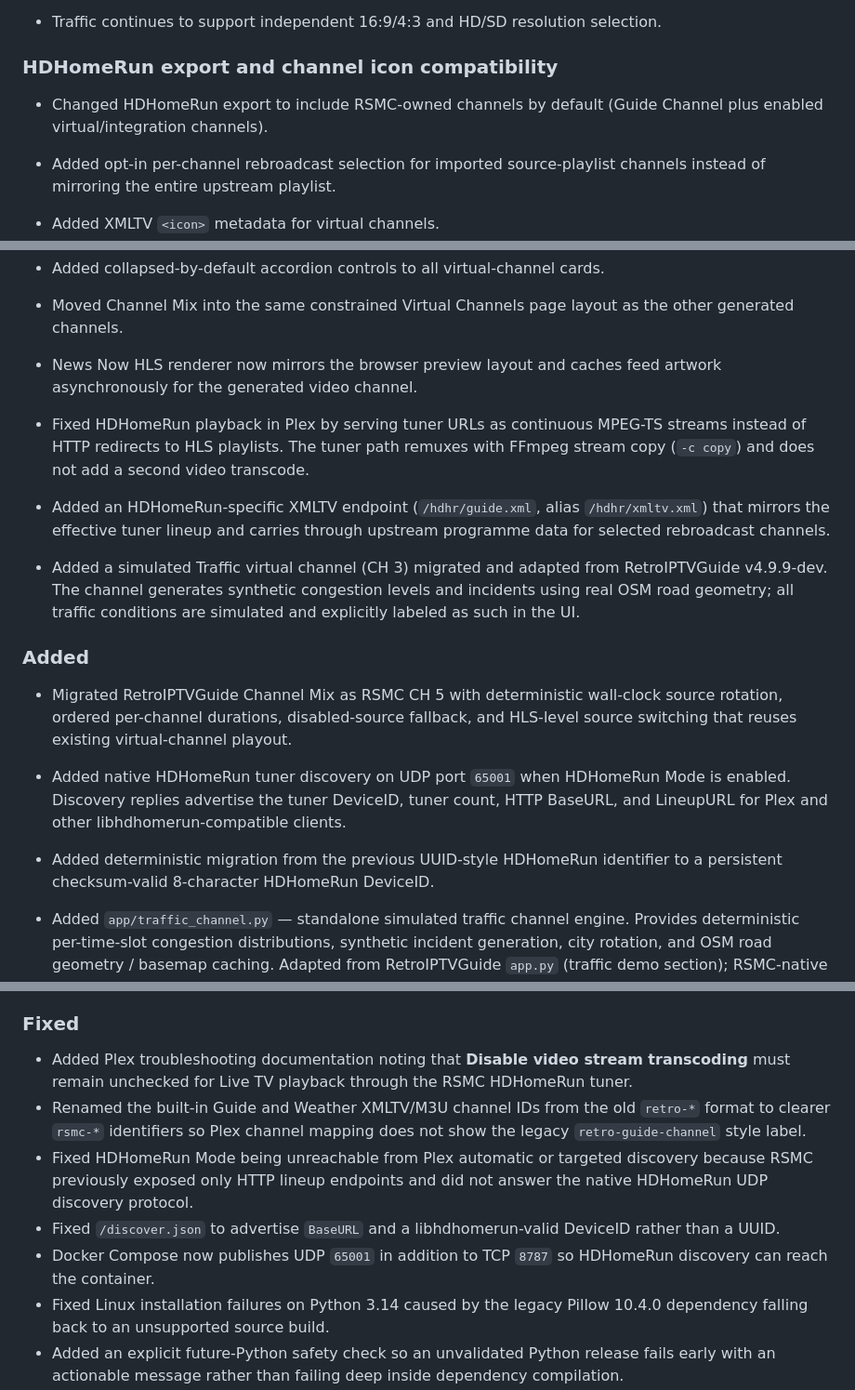
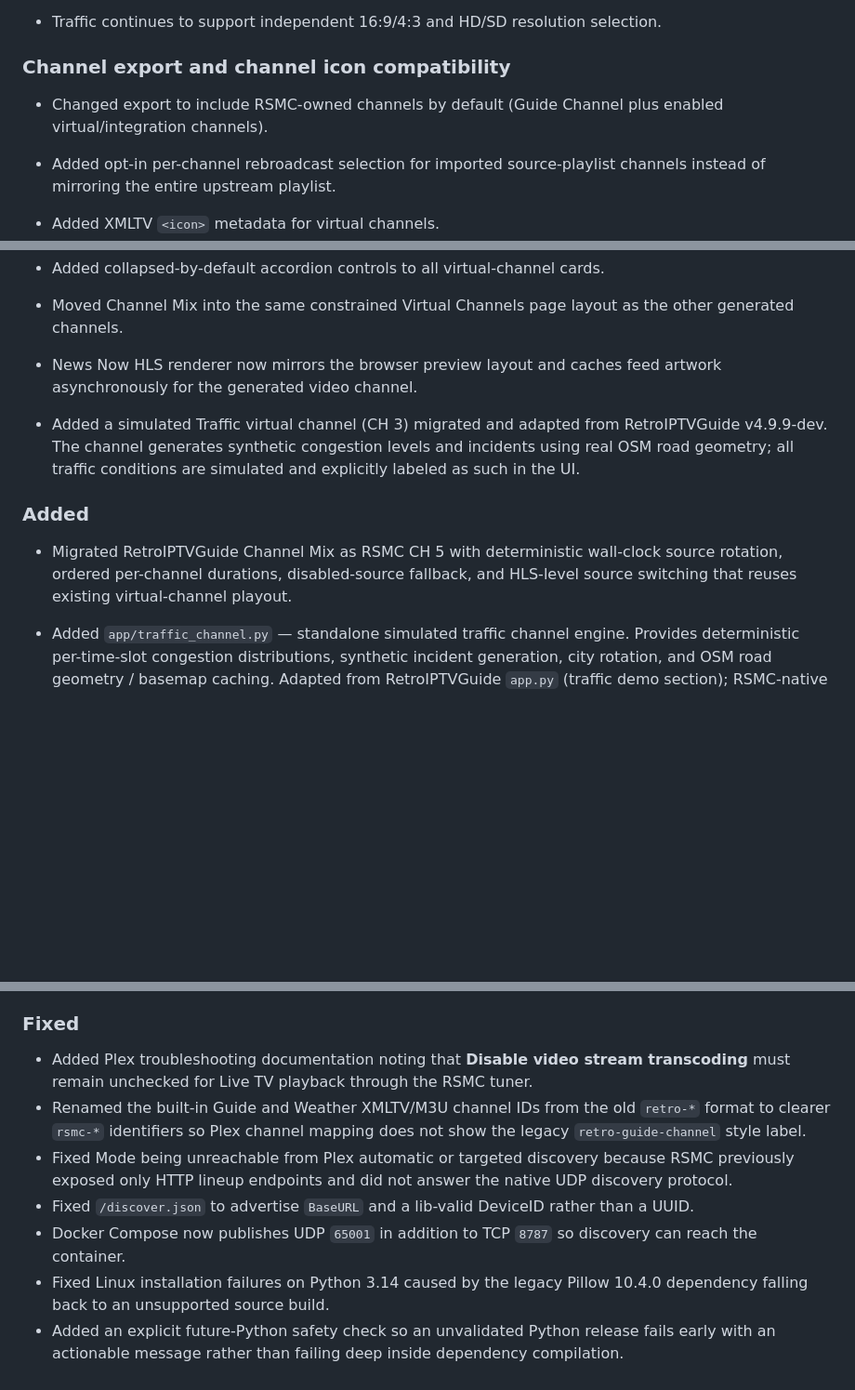
Before and after one commit to thehack904/RetroStation_MC, a Markdown page: CHANGELOG.md, 3 parts joined by grey strips. Shown at 93% size. GitHub-like rendering; blank space fills up the shorter version.

Commit message:
Revise CHANGELOG for recent updates and fixes
Updated CHANGELOG to reflect recent enhancements and fixes, including new features for Guide Message, virtual-channel music library, and News Now migration. Adjusted section headers and clarified changes to export and channel compatibility.

```diff
--- a/CHANGELOG.md
+++ b/CHANGELOG.md
@@ -86,8 +85,8 @@ This project uses a simple release-based changelog format with the following sec
 - Changed the main-page Weather Channel export checkbox to a Virtual Channels master checkbox; enabling it includes Guide, Weather, and Simulated Traffic in RSMC M3U/XMLTV output and enables both optional virtual-channel pipelines.
 - Traffic continues to support independent 16:9/4:3 and HD/SD resolution selection.
 
-### HDHomeRun export and channel icon compatibility
-- Changed HDHomeRun export to include RSMC-owned channels by default (Guide Channel plus enabled virtual/integration channels).
+### Channel export and channel icon compatibility
+- Changed export to include RSMC-owned channels by default (Guide Channel plus enabled virtual/integration channels).
 - Added opt-in per-channel rebroadcast selection for imported source-playlist channels instead of mirroring the entire upstream playlist.
 - Added XMLTV `<icon>` metadata for virtual channels.
 - Added a PNG Weather Channel icon and prefer it over SVG for broader IPTV-client compatibility, including clients that do not render SVG `tvg-logo` images.
@@ -110,15 +109,11 @@ This project uses a simple release-based changelog format with the following sec
 
 
 - News Now HLS renderer now mirrors the browser preview layout and caches feed artwork asynchronously for the generated video channel.
-- Fixed HDHomeRun playback in Plex by serving tuner URLs as continuous MPEG-TS streams instead of HTTP redirects to HLS playlists. The tuner path remuxes with FFmpeg stream copy (`-c copy`) and does not add a second video transcode.
-- Added an HDHomeRun-specific XMLTV endpoint (`/hdhr/guide.xml`, alias `/hdhr/xmltv.xml`) that mirrors the effective tuner lineup and carries through upstream programme data for selected rebroadcast channels.
 - Added a simulated Traffic virtual channel (CH 3) migrated and adapted from RetroIPTVGuide v4.9.9-dev. The channel generates synthetic congestion levels and incidents using real OSM road geometry; all traffic conditions are simulated and explicitly labeled as such in the UI.
 
 ### Added
 - Migrated RetroIPTVGuide Channel Mix as RSMC CH 5 with deterministic wall-clock source rotation, ordered per-channel durations, disabled-source fallback, and HLS-level source switching that reuses existing virtual-channel playout.
 
-- Added native HDHomeRun tuner discovery on UDP port `65001` when HDHomeRun Mode is enabled. Discovery replies advertise the tuner DeviceID, tuner count, HTTP BaseURL, and LineupURL for Plex and other libhdhomerun-compatible clients.
-- Added deterministic migration from the previous UUID-style HDHomeRun identifier to a persistent checksum-valid 8-character HDHomeRun DeviceID.
 - Added `app/traffic_channel.py` — standalone simulated traffic channel engine. Provides deterministic per-time-slot congestion distributions, synthetic incident generation, city rotation, and OSM road geometry / basemap caching. Adapted from RetroIPTVGuide `app.py` (traffic demo section); RSMC-native configuration storage via `ConfigStore`; no DB or Flask dependency within the module itself.
 - Added `app/templates/traffic.html` — retro-styled virtual traffic channel display page with CRT scanline effect, road overlay canvas, incident log, congestion legend, and simulated-only disclaimer.
 - Added `/traffic` display page, `/api/traffic` JSON API, `/api/traffic/roads/<city_id>` road GeoJSON API, and `/traffic-map/<filename>` basemap image endpoint.
@@ -154,11 +149,11 @@ This project uses a simple release-based changelog format with the following sec
 - Python dependency installation now uses binary wheels only, preventing unexpected native source builds during normal installation.
 
 ### Fixed
-- Added Plex troubleshooting documentation noting that **Disable video stream transcoding** must remain unchecked for Live TV playback through the RSMC HDHomeRun tuner.
+- Added Plex troubleshooting documentation noting that **Disable video stream transcoding** must remain unchecked for Live TV playback through the RSMC  tuner.
 - Renamed the built-in Guide and Weather XMLTV/M3U channel IDs from the old `retro-*` format to clearer `rsmc-*` identifiers so Plex channel mapping does not show the legacy `retro-guide-channel` style label.
-- Fixed HDHomeRun Mode being unreachable from Plex automatic or targeted discovery because RSMC previously exposed only HTTP lineup endpoints and did not answer the native HDHomeRun UDP discovery protocol.
-- Fixed `/discover.json` to advertise `BaseURL` and a libhdhomerun-valid DeviceID rather than a UUID.
-- Docker Compose now publishes UDP `65001` in addition to TCP `8787` so HDHomeRun discovery can reach the container.
+- Fixed  Mode being unreachable from Plex automatic or targeted discovery because RSMC previously exposed only HTTP lineup endpoints and did not answer the native  UDP discovery protocol.
+- Fixed `/discover.json` to advertise `BaseURL` and a lib-valid DeviceID rather than a UUID.
+- Docker Compose now publishes UDP `65001` in addition to TCP `8787` so  discovery can reach the container.
 - Fixed Linux installation failures on Python 3.14 caused by the legacy Pillow 10.4.0 dependency falling back to an unsupported source build.
 - Added an explicit future-Python safety check so an unvalidated Python release fails early with an actionable message rather than failing deep inside dependency compilation.
 
```
Also changed, not shown: other parts of CHANGELOG.md (+3 -4 lines).
